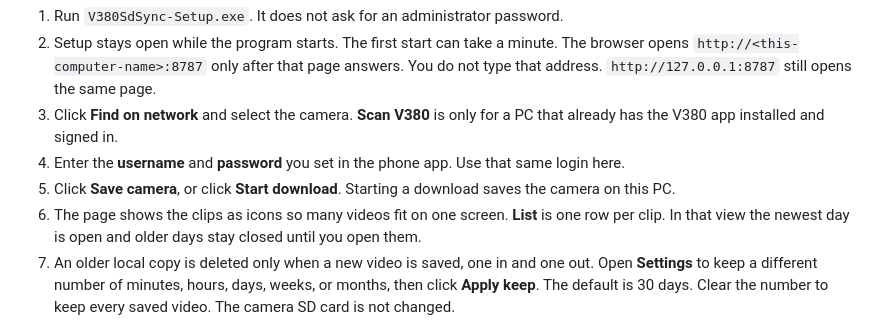
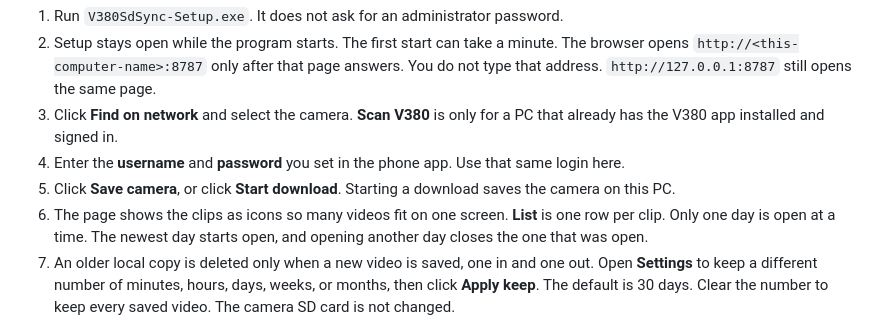
Before and after one commit to torrefrancae/v380-sd-card-pc-sync, a Markdown page: INSTALL.md, the part around the change. Drawn GitHub-style.

```diff
--- a/INSTALL.md
+++ b/INSTALL.md
@@ -51,7 +51,7 @@ Do this in the V380 app on Android or iOS before you use this program. The camer
 3. Click **Find on network** and select the camera. **Scan V380** is only for a PC that already has the V380 app installed and signed in.
 4. Enter the **username** and **password** you set in the phone app. Use that same login here.
 5. Click **Save camera**, or click **Start download**. Starting a download saves the camera on this PC.
-6. The page shows the clips as icons so many videos fit on one screen. **List** is one row per clip. In that view the newest day is open and older days stay closed until you open them.
+6. The page shows the clips as icons so many videos fit on one screen. **List** is one row per clip. Only one day is open at a time. The newest day starts open, and opening another day closes the one that was open.
 7. An older local copy is deleted only when a new video is saved, one in and one out. Open **Settings** to keep a different number of minutes, hours, days, weeks, or months, then click **Apply keep**. The default is 30 days. Clear the number to keep every saved video. The camera SD card is not changed.
 
 The next time, choose the camera under **Saved cameras**. **Live** shows the camera's current picture. When that picture is three views stacked together, Vertical, Horizontal, Focus, and Pair arrange them. A refresh keeps the layout. Maximize fills the browser window, and in that view the layout choices sit at the bottom right. Live plays in the page, and Maximize only makes that picture larger. Each saved clip shows a still instead of its file name. **Icons** is the default, and **List** keeps the row of details. If the picture stalls, the page opens it again, and the page reloads once an hour. Closing the page leaves the download running. **Pause** holds it, and **Play** continues from the clips already saved.
```
Also changed, not shown: README.md (+2 -2 lines), docs/files.jpg, 1 other file.
